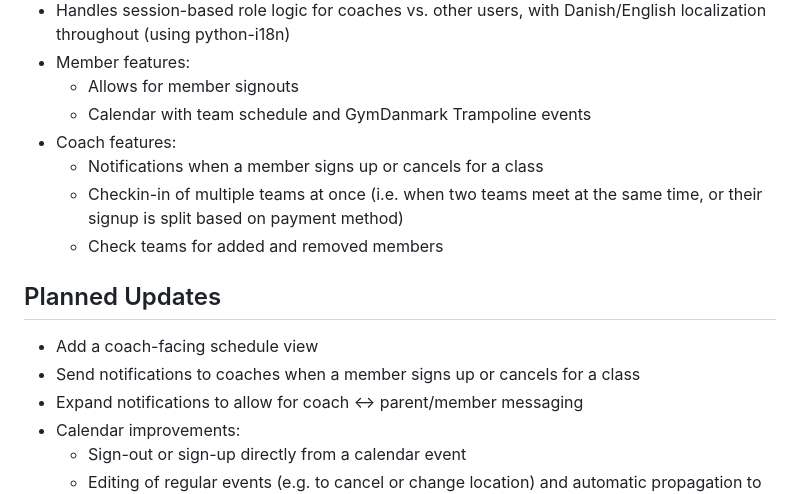
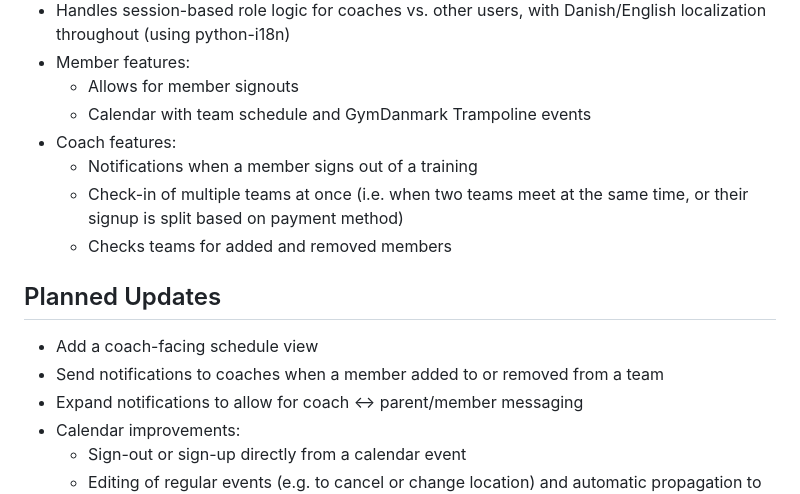
Before and after one commit to iamlgh/eir, a Markdown page: README.md, the part around the change. Drawn GitHub-style.

Commit message:
Enhance coach features with additional notifications
Updated coach features to include notifications for member signouts and changes to team membership.

```diff
--- a/README.md
+++ b/README.md
@@ -13,13 +13,13 @@ This repo is a **sanitized snapshot** of an actively developed private codebase,
     - Allows for member signouts
     - Calendar with team schedule and GymDanmark Trampoline events
 - Coach features:
-    - Notifications when a member signs up or cancels for a class
-    - Checkin-in of multiple teams at once (i.e. when two teams meet at the same time, or their signup is split based on payment method)
-    - Check teams for added and removed members
+    - Notifications when a member signs out of a training
+    - Check-in of multiple teams at once (i.e. when two teams meet at the same time, or their signup is split based on payment method)
+    - Checks teams for added and removed members
 
 ## Planned Updates
 - Add a coach-facing schedule view
-- Send notifications to coaches when a member signs up or cancels for a class
+- Send notifications to coaches when a member added to or removed from a team
 - Expand notifications to allow for coach <-> parent/member messaging
 - Calendar improvements:
     - Sign-out or sign-up directly from a calendar event
```
